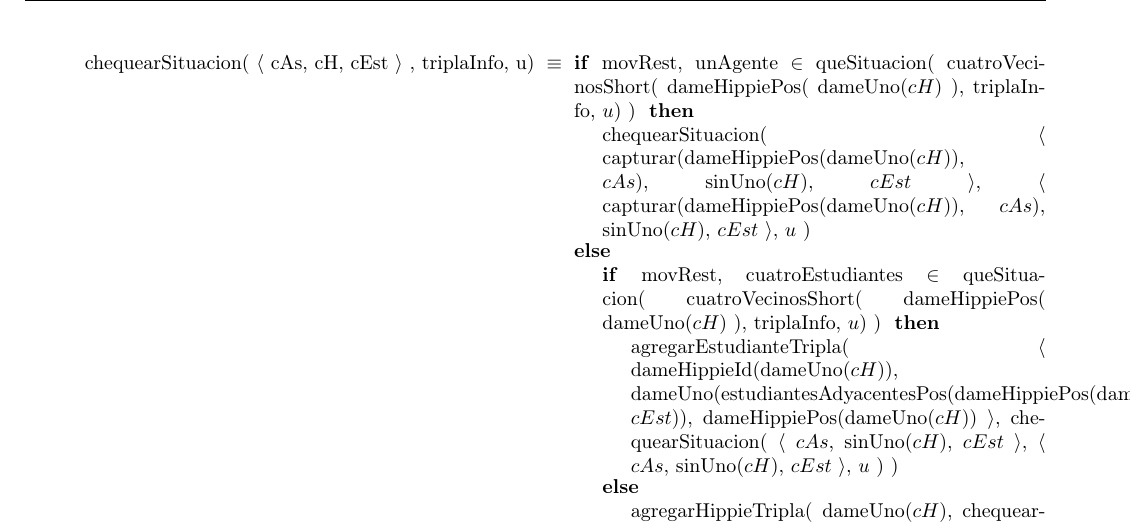
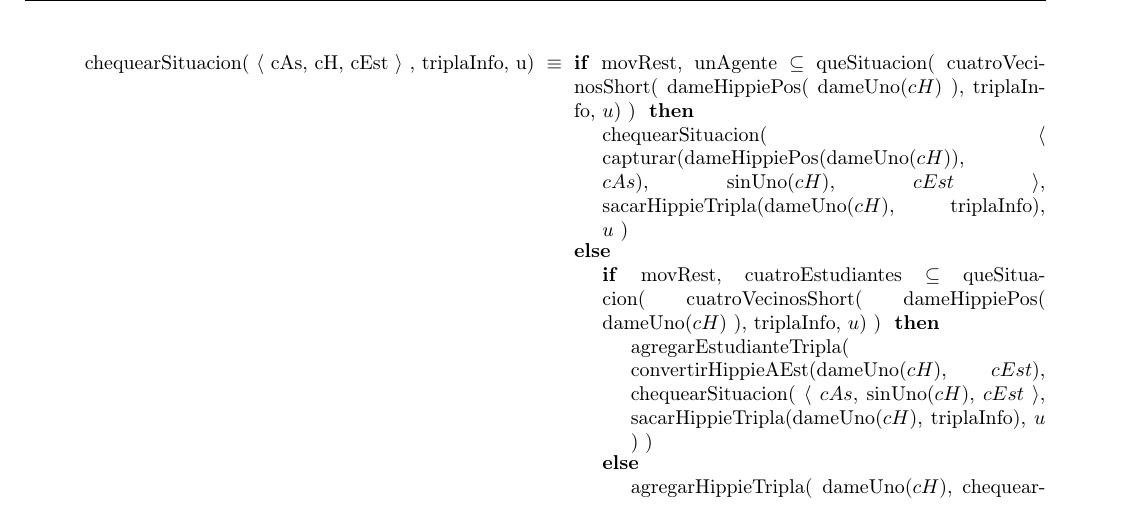
Before and after one commit to sgrodriguez/Algo2-tp1, a LaTeX document (tp1_AltaSeguridadNosCuida/LaTeX/tp1.tex): part of page 8 of 9, cut so that both start at the same text. Compiled offline with pdfLaTeX.

Commit message:
Retoques
Agregadas funciones auxiliares a aridad, cambiada estructura de
chequearSituaciones en archivo .tex

```diff
--- a/tp1_AltaSeguridadNosCuida/LaTeX/tp1.tex
+++ b/tp1_AltaSeguridadNosCuida/LaTeX/tp1.tex
@@ -918,6 +915,7 @@ Otras Operaciones
 								)
 							FI}
 						ELSE
-							{\IF {dosHippies} $\in$ queSituacion( cuatroVecinosShort(dameEstudiantePos(dameUno($cEst$)), triplaInfo, $u$) )
+							{\IF dosHippies $\in$ queSituacion( cuatroVecinosShort(dameEstudiantePos(dameUno($cEst$)), triplaInfo, $u$) )
 								THEN
 									agregarHippieTripla(
+										convertirEstudianteAHippie(dameUno($cEst$)),
@@ -953,7 +947,7 @@ Otras Operaciones
 			FI}
 		ELSE
 
-			{\IF {movRest, unAgente} $\in$ queSituacion( cuatroVecinosShort( dameHippiePos( dameUno($cH$) ), triplaInfo, $u$) )
+			{\IF {movRest, unAgente} $\subseteq$ queSituacion( cuatroVecinosShort( dameHippiePos( dameUno($cH$) ), triplaInfo, $u$) )
 				THEN
 					chequearSituacion(
 						$\langle$
@@ -961,33 +955,21 @@ Otras Operaciones
 							sinUno($cH$),
 							$cEst$
 						$\rangle$,
-						$\langle$
-							capturar(dameHippiePos(dameUno($cH$)), $cAs$),
-							sinUno($cH$),
-							$cEst$
-						$\rangle$,
+						sacarHippieTripla(dameUno($cH$), triplaInfo),
 						$u$
 					)
 				ELSE
-					{\IF {movRest, cuatroEstudiantes} $\in$ queSituacion( cuatroVecinosShort( dameHippiePos( dameUno($cH$) ), triplaInfo, $u$) )
+					{\IF {movRest, cuatroEstudiantes} $\subseteq$ queSituacion( cuatroVecinosShort( dameHippiePos( dameUno($cH$) ), triplaInfo, $u$) )
 						THEN
 							agregarEstudianteTripla(
-								$\langle$
-									dameHippieId(dameUno($cH$)),
-									dameUno(estudiantesAdyacentesPos(dameHippiePos(dameUno($cH$)), $cEst$)),
-									dameHippiePos(dameUno($cH$))
-								$\rangle$,
+								convertirHippieAEst(dameUno($cH$), $cEst$),
 								chequearSituacion(
 									$\langle$
 										$cAs$,
 										sinUno($cH$),
 										$cEst$
 									$\rangle$,
-									$\langle$
-										$cAs$,
-										sinUno($cH$),
-										$cEst$
-									$\rangle$,
+									sacarHippieTripla(dameUno($cH$), triplaInfo),
 									$u$
 								)
 							)
```
Also changed, not shown: tp1_AltaSeguridadNosCuida/LaTeX/tp1.pdf, tp1_AltaSeguridadNosCuida/ejemplos/apunte_tads_basicos.pdf, tp1_AltaSeguridadNosCuida/LaTeX/tp1.tex (13 more changed lines), 7 other files.
